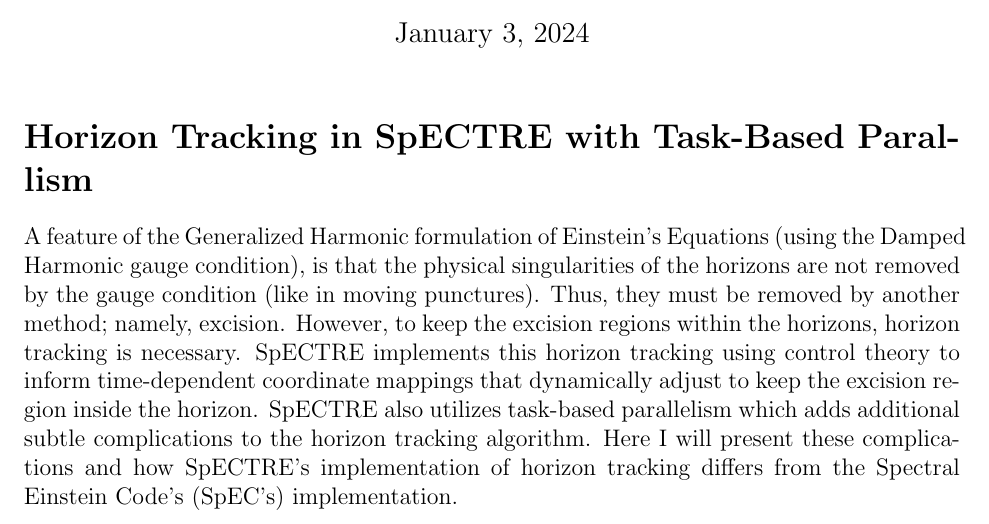
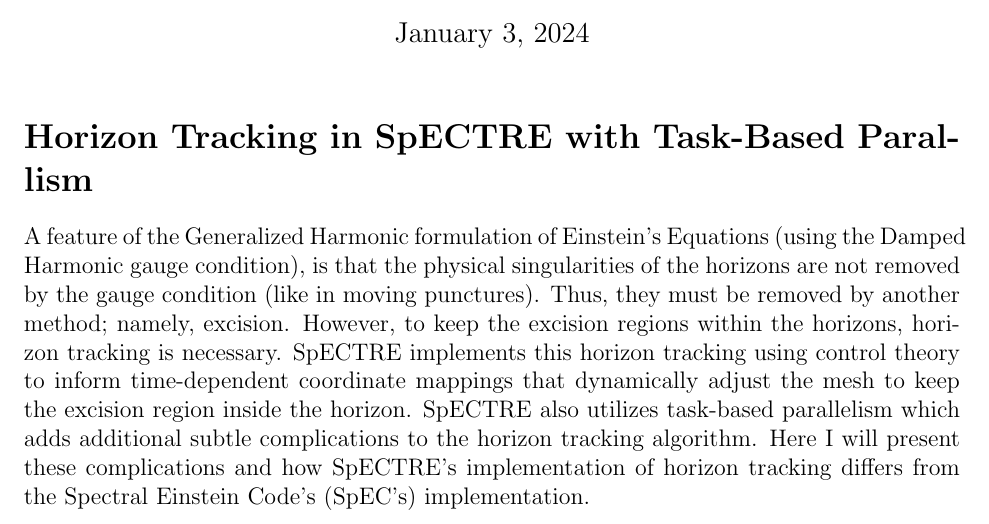
Before and after one commit to knelli2/aps_2024_abstract, a LaTeX document (main.tex): part of the page, cut so that both start at the same text. Compiled offline with pdfLaTeX.

Commit message:
Small abstract change

```diff
--- a/main.tex
+++ b/main.tex
@@ -12,7 +12,7 @@
 
 \section*{Horizon Tracking in SpECTRE with Task-Based Parallism}
 
-A feature of the Generalized Harmonic formulation of Einstein's Equations (using the Damped Harmonic gauge condition), is that the physical singularities of the horizons are not removed by the gauge condition (like in moving punctures). Thus, they must be removed by another method; namely, excision. However, to keep the excision regions within the horizons, horizon tracking is necessary. SpECTRE implements this horizon tracking using control theory to inform time-dependent coordinate mappings that dynamically adjust to keep the excision region inside the horizon. SpECTRE also utilizes task-based parallelism which adds additional subtle complications to the horizon tracking algorithm. Here I will present these complications and how SpECTRE's implementation of horizon tracking differs from the Spectral Einstein Code's (SpEC's) implementation.
+A feature of the Generalized Harmonic formulation of Einstein's Equations (using the Damped Harmonic gauge condition), is that the physical singularities of the horizons are not removed by the gauge condition (like in moving punctures). Thus, they must be removed by another method; namely, excision. However, to keep the excision regions within the horizons, horizon tracking is necessary. SpECTRE implements this horizon tracking using control theory to inform time-dependent coordinate mappings that dynamically adjust the mesh to keep the excision region inside the horizon. SpECTRE also utilizes task-based parallelism which adds additional subtle complications to the horizon tracking algorithm. Here I will present these complications and how SpECTRE's implementation of horizon tracking differs from the Spectral Einstein Code's (SpEC's) implementation.
 
 
 \end{document}
```
